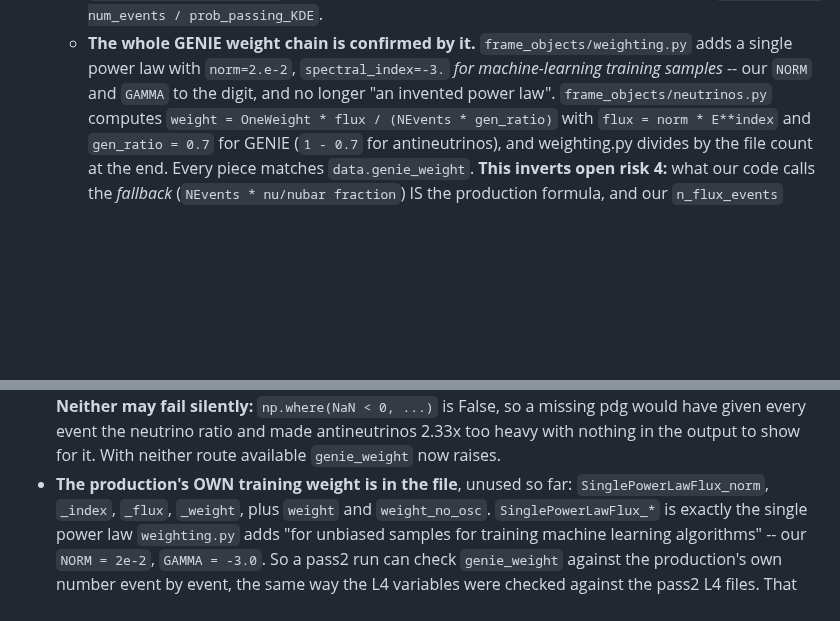
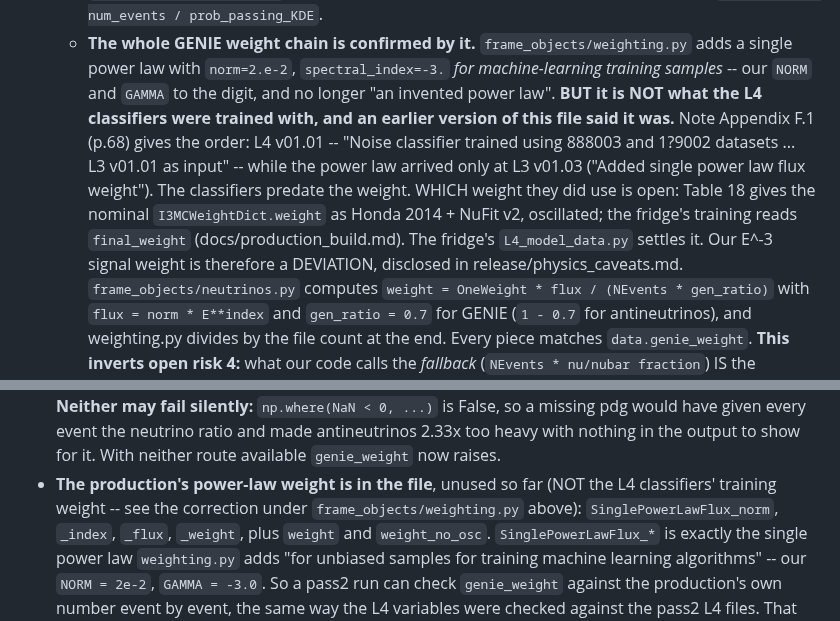
Before and after one commit to KorayGokceler/osncnextl4, a Markdown page: CLAUDE.md, 2 parts joined by grey strips. Drawn GitHub-style; blank space fills up the shorter version.

Commit message:
CLAUDE.md: the E^-3 power law was not the L4 classifiers' training weight
Two passages presented the single power law (norm 2e-2, index -3) as "the
production's OWN training weight".  The physicist found, and I verified in
the note, that the chronology rules it out: Appendix F.1 (p.68) has L4 v01.01
trained on L3 v01.01 input, while the power-law weight was added only at
L3 v01.03.  Which weight was used is left open with the two candidates
(Table 18's nominal oscillated weight; the fridge's final_weight) and the
file that settles it.  Our signal weight is a deviation, now disclosed.

Co-Authored-By: Claude Opus 5.5 <noreply@anthropic.com>
Claude-Session: https://claude.ai/code/session_01GwiWtXb9xEM3Xs3PHgdYzP

```diff
--- a/CLAUDE.md
+++ b/CLAUDE.md
@@ -856,6 +856,16 @@ are never called once `Process()` is overridden) -- removed.
     `frame_objects/weighting.py` adds a single power law with `norm=2.e-2`,
     `spectral_index=-3.` *for machine-learning training samples* -- our `NORM`
     and `GAMMA` to the digit, and no longer "an invented power law".
+    **BUT it is NOT what the L4 classifiers were trained with, and an earlier
+    version of this file said it was.**  Note Appendix F.1 (p.68) gives the
+    order: L4 v01.01 -- "Noise classifier trained using 888003 and 1?9002
+    datasets ... L3 v01.01 as input" -- while the power law arrived only at
+    L3 v01.03 ("Added single power law flux weight").  The classifiers
+    predate the weight.  WHICH weight they did use is open: Table 18 gives
+    the nominal `I3MCWeightDict.weight` as Honda 2014 + NuFit v2, oscillated;
+    the fridge's training reads `final_weight` (docs/production_build.md).
+    The fridge's `L4_model_data.py` settles it.  Our E^-3 signal weight is
+    therefore a DEVIATION, disclosed in release/physics_caveats.md.
     `frame_objects/neutrinos.py` computes
     `weight = OneWeight * flux / (NEvents * gen_ratio)` with
     `flux = norm * E**index` and `gen_ratio = 0.7` for GENIE (`1 - 0.7` for
@@ -1270,7 +1280,9 @@ chain has to adapt.  Three findings, in order of how much they matter:
   missing pdg would have given every event the neutrino ratio and made
   antineutrinos 2.33x too heavy with nothing in the output to show for it.
   With neither route available `genie_weight` now raises.
-- **The production's OWN training weight is in the file**, unused so far:
+- **The production's power-law weight is in the file**, unused so far (NOT
+  the L4 classifiers' training weight -- see the correction under
+  `frame_objects/weighting.py` above):
   `SinglePowerLawFlux_norm`, `_index`, `_flux`, `_weight`, plus `weight` and
   `weight_no_osc`.  `SinglePowerLawFlux_*` is exactly the single power law
   `weighting.py` adds "for unbiased samples for training machine learning
```
